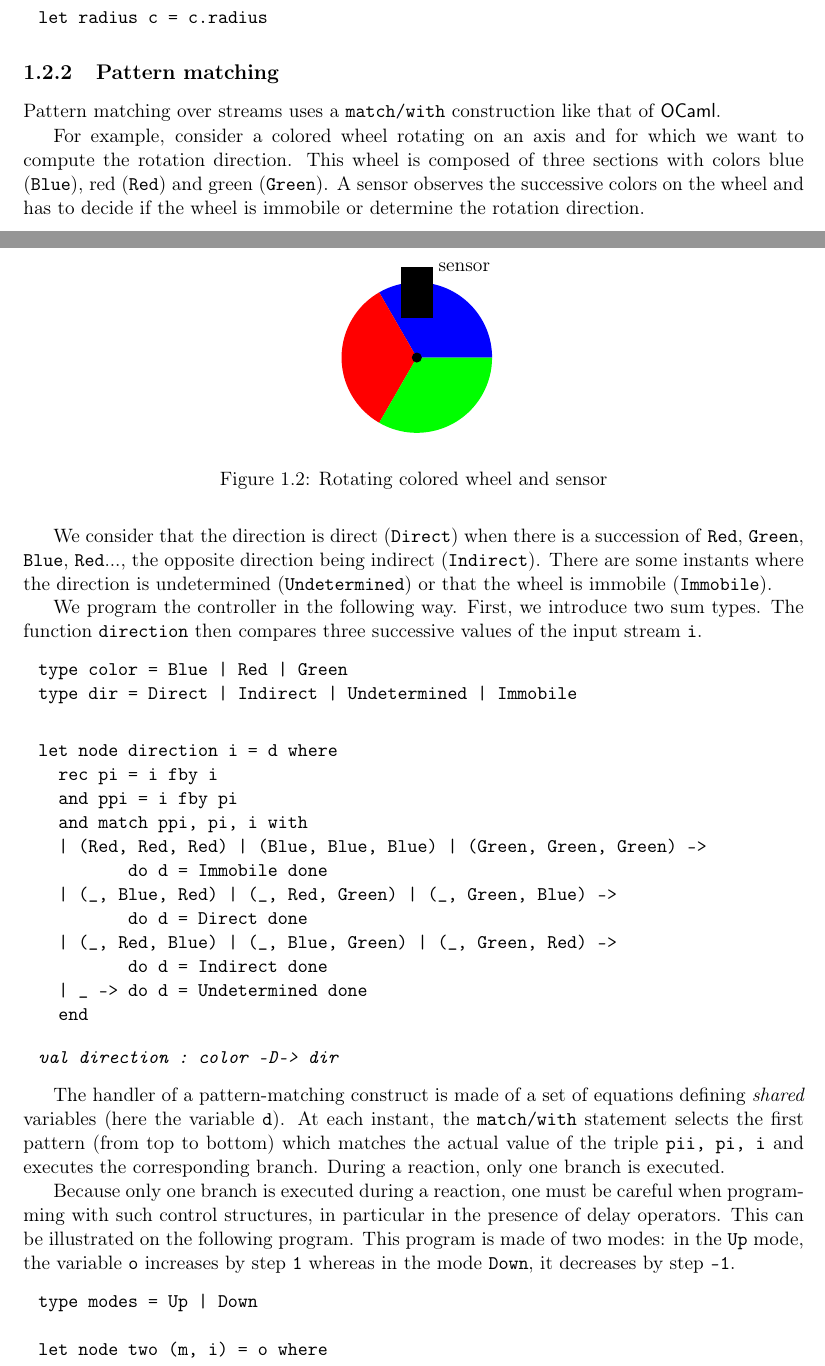
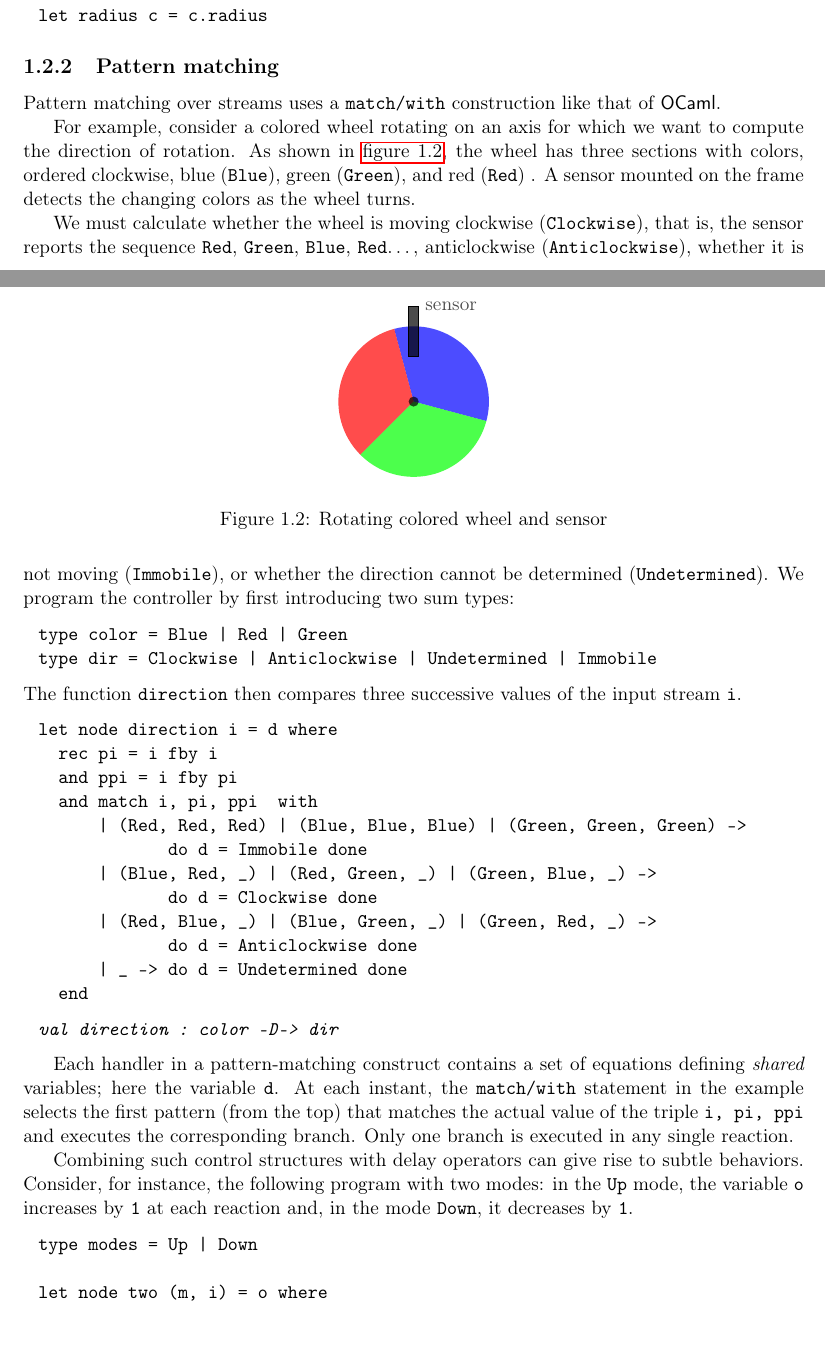
Before and after one commit to INRIA/zelus, a LaTeX thesis (man/manual.tex): two parts of pages 17 and 18 of 66, joined at a grey line, cut so that both start at the same text. Compiled offline with pdfLaTeX.

Commit message:
Adjust the formatting of chronograms.

```diff
--- a/man/manual.tex
+++ b/man/manual.tex
@@ -1141,87 +1142,87 @@ let radius c = c.radius
 Pattern matching over streams uses a \zls{match/with} construction like that
 of \ocaml.
 
+For example, consider a colored wheel rotating on an axis for which we want
+to compute the direction of rotation.
+As shown in \cref{colorwheel}, the wheel has three sections with colors,
+ordered clockwise, blue (\zls{Blue}), green (\zls{Green}), and red
+(\zls{Red}) .
+A sensor mounted on the frame detects the changing colors as the wheel
+turns.
+
 \begin{figure}[t]
-\centering%{-{3
+\centering%{-{4
 %BEGIN IMAGE
-\begin{tikzpicture}[]
+\begin{tikzpicture}[fill opacity=.7]
     \path[fill=blue]
         (0,0)
-        -- (1.5,0)
-        arc (0:120:1.5) coordinate (blue)
+        -- (-15:1.5)
+        arc (-15:105:1.5) coordinate (blue)
         -- cycle;
     \path[fill=red]
         (0,0)
         -- (blue)
-        arc (120:240:1.5) coordinate (red)
+        arc (105:225:1.5) coordinate (red)
         -- cycle;
     \path[fill=green]
         (0,0)
         -- (red)
-        arc (240:360:1.5) coordinate (red)
+        arc (225:345:1.5) coordinate (red)
         -- cycle;
     \draw[fill=black]
-          (-.3,.8)
-       -- ++(.6,0)
+          (-.1,.9)
+       -- ++(.2,0)
        -- ++(0,1.0) node[right] {sensor}
-       -- ++(-.6,0)
+       -- ++(-.2,0)
        -- cycle;
     \fill[black] (0,0) circle (.1);
-\end{tikzpicture}%}-}3
+\end{tikzpicture}
 %END IMAGE
-%HEVEA\imageflush
-\caption{Rotating colored wheel and sensor\label{fig:colorwheel}}
+%HEVEA\imageflush %}-}4
+\caption{Rotating colored wheel and sensor\label{colorwheel}}
 \end{figure}
 
-For example, consider a colored wheel rotating on an axis and for
-which we want to compute the rotation direction. This wheel is
-composed of three sections with colors blue (\zls{Blue}), red
-(\zls{Red}) and green (\zls{Green}).  A sensor observes the
-successive colors on the wheel and has to decide if the wheel is
-immobile or determine the rotation direction.
-
-We consider that the direction is direct (\zls{Direct}) when there is
-a succession of \zls{Red}, \zls{Green}, \zls{Blue}, \zls{Red}...,
-the opposite direction being indirect (\zls{Indirect}). There are
-some instants where the direction is undetermined
-(\zls{Undetermined}) or that the wheel is immobile (\zls{Immobile}).
-
-We program the controller in the following way. First, we introduce two
-sum types.  The function \zls{direction} then compares three
-successive values of the input stream \zls{i}.
+We must calculate whether the wheel is moving clockwise (\zls{Clockwise}),
+that is, the sensor reports the sequence \zls{Red}, \zls{Green}, \zls{Blue},
+\zls{Red}\ldots, anticlockwise (\zls{Anticlockwise}), whether it is not
+moving (\zls{Immobile}), or whether the direction cannot be determined
+(\zls{Undetermined}).
+We program the controller by first introducing two sum types:
 \begin{chklisting}
 type color = Blue | Red | Green
-type dir = Direct | Indirect | Undetermined | Immobile
-\end{chklisting}
-%
+type dir = Clockwise | Anticlockwise | Undetermined | Immobile
+\end{chklisting}
+The function \zls{direction} then compares three successive values of the
+input stream \zls{i}.
 \begin{chklisting}[continue,withresult]
 let node direction i = d where
   rec pi = i fby i
   and ppi = i fby pi
-  and match ppi, pi, i with
-  | (Red, Red, Red) | (Blue, Blue, Blue) | (Green, Green, Green) ->
-         do d = Immobile done
-  | (_, Blue, Red) | (_, Red, Green) | (_, Green, Blue) ->
-         do d = Direct done
-  | (_, Red, Blue) | (_, Blue, Green) | (_, Green, Red) ->
-         do d = Indirect done
-  | _ -> do d = Undetermined done
+  and match i, pi, ppi  with
+      | (Red, Red, Red) | (Blue, Blue, Blue) | (Green, Green, Green) ->
+             do d = Immobile done
+      | (Blue, Red, _) | (Red, Green, _) | (Green, Blue, _) ->
+             do d = Clockwise done
+      | (Red, Blue, _) | (Blue, Green, _) | (Green, Red, _) ->
+             do d = Anticlockwise done
+      | _ -> do d = Undetermined done
   end
 \end{chklisting}
 
-The handler of a pattern-matching construct is made of a set of
-equations defining {\em shared} variables (here the variable
-\verb-d-). At each instant, the \verb-match/with- statement selects
-the first pattern (from top to bottom) which matches the actual value
-of the triple \verb-pii, pi, i- and executes the corresponding
-branch. During a reaction, only one branch is executed.
-
-Because only one branch is executed during a reaction, one must be
-careful when programming with such control structures, in particular
-in the presence of delay operators. This can be illustrated on the
-following program. This program is made of two modes: in the \verb-Up-
-mode, the variable \verb-o- increases by step \verb-1- whereas in the
-mode \verb-Down-, it decreases by step \verb+-1+.
+Each handler in a pattern-matching construct contains a set of
+equations defining \emph{shared} variables; here the variable
+\zls{d}.
+At each instant, the \zls{match/with} statement in the example selects
+the first pattern (from the top) that matches the actual value
+of the triple \zls{i, pi, ppi} and executes the corresponding
+branch.
+Only one branch is executed in any single reaction.
+
+Combining such control structures with delay operators can give rise to
+subtle behaviors.
+Consider, for instance, the following program with two modes: in the
+\zls{Up} mode, the variable \zls{o} increases by \zls{1} at each reaction
+and, in the mode \zls{Down}, it decreases by \zls{1}.
 \begin{chklisting}
 type modes = Up | Down
 
```
Also changed, not shown: man/samples/tutorial0030.tex (+1 -1 lines), man/manual.tex (36 more changed lines), 2 other files.
